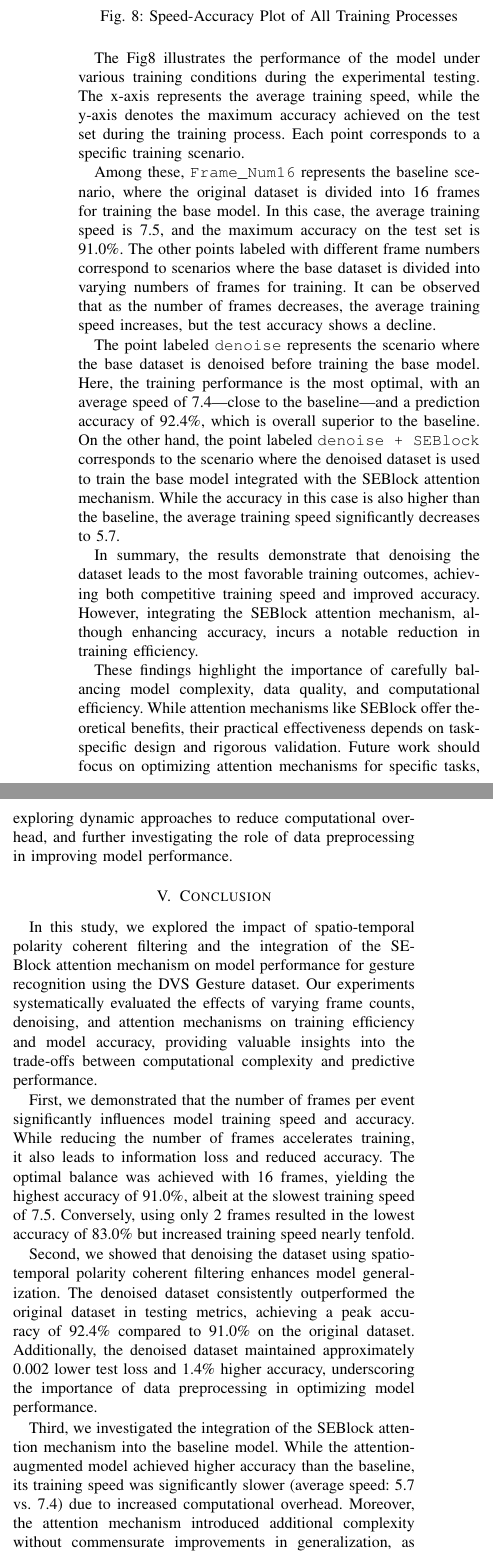
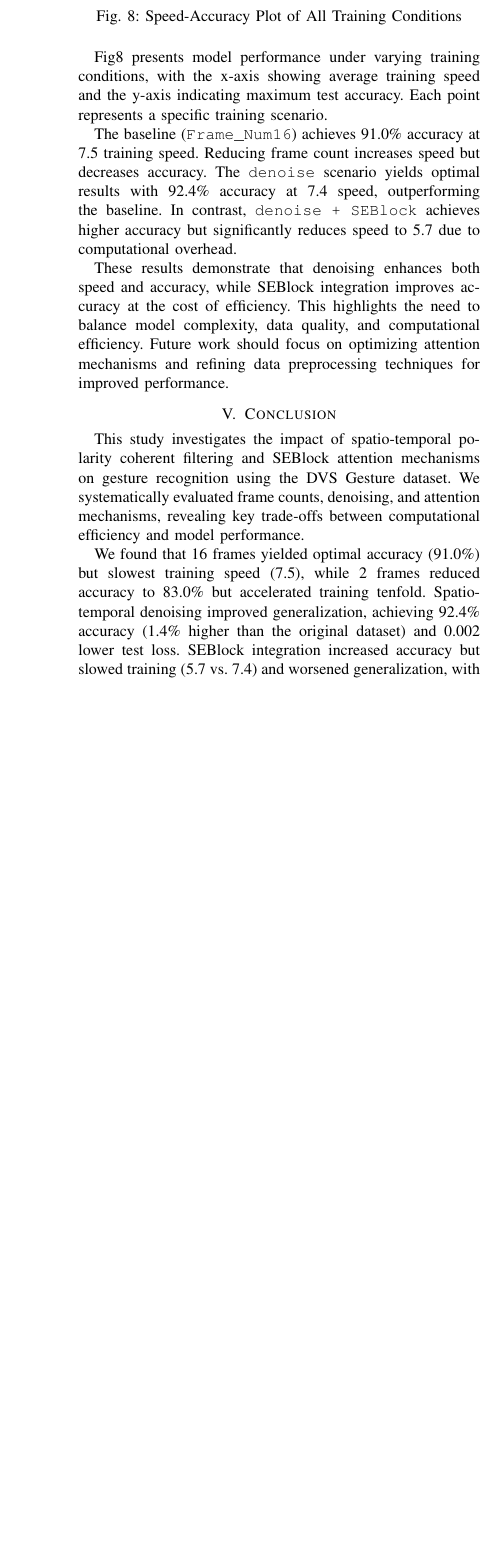
Before and after one commit to 1664178416/Filtering-and-Attention-Mechanisms, a LaTeX paper (MIND.tex): two parts of the columns of page 6 of 7 before the commit and part of one column of page 6 of 6 after it, the two joined at a grey line, cut so that both start at the same text, the shorter picture padded with empty space. Compiled offline with pdfLaTeX; a missing font is replaced by an installed copy or a similar font; a LaTeX package or settings file that is missing is left out.

Commit message:
Simplifying the conclusion section

```diff
--- a/MIND.tex
+++ b/MIND.tex
@@ -360,31 +360,23 @@ These findings challenge the assumption that attention mechanisms universally en
 \begin{figure}[htbp]
     \centering
     \includegraphics[width=0.45\textwidth]{figure/acc_speed.png}
-    \caption{Speed-Accuracy Plot of All Training Processes}
+    \caption{Speed-Accuracy Plot of All Training Conditions}
     \label{fig:acc_speed_all}
 \end{figure}
-The Fig\ref{fig:acc_speed_all} illustrates the performance of the model under various training conditions during the experimental testing. The x-axis represents the average training speed, while the y-axis denotes the maximum accuracy achieved on the test set during the training process. Each point corresponds to a specific training scenario.
+Fig\ref{fig:acc_speed_all} presents model performance under varying training conditions, with the x-axis showing average training speed and the y-axis indicating maximum test accuracy. Each point represents a specific training scenario.
 
-Among these, \texttt{Frame\_Num16} represents the baseline scenario, where the original dataset is divided into 16 frames for training the base model. In this case, the average training speed is 7.5, and the maximum accuracy on the test set is 91.0\%. The other points labeled with different frame numbers correspond to scenarios where the base dataset is divided into varying numbers of frames for training. It can be observed that as the number of frames decreases, the average training speed increases, but the test accuracy shows a decline.
+The baseline (\texttt{Frame\_Num16}) achieves 91.0\% accuracy at 7.5 training speed. Reducing frame count increases speed but decreases accuracy. The \texttt{denoise} scenario yields optimal results with 92.4\% accuracy at 7.4 speed, outperforming the baseline. In contrast, \texttt{denoise + SEBlock} achieves higher accuracy but significantly reduces speed to 5.7 due to computational overhead.
 
-The point labeled \texttt{denoise} represents the scenario where the base dataset is denoised before training the base model. Here, the training performance is the most optimal, with an average speed of 7.4—close to the baseline—and a prediction accuracy of 92.4\%, which is overall superior to the baseline. On the other hand, the point labeled \texttt{denoise + SEBlock} corresponds to the scenario where the denoised dataset is used to train the base model integrated with the SEBlock attention mechanism. While the accuracy in this case is also higher than the baseline, the average training speed significantly decreases to 5.7.
-
-In summary, the results demonstrate that denoising the dataset leads to the most favorable training outcomes, achieving both competitive training speed and improved accuracy. However, integrating the SEBlock attention mechanism, although enhancing accuracy, incurs a notable reduction in training efficiency.
-
-These findings highlight the importance of carefully balancing model complexity, data quality, and computational efficiency. While attention mechanisms like SEBlock offer theoretical benefits, their practical effectiveness depends on task-specific design and rigorous validation. Future work should focus on optimizing attention mechanisms for specific tasks, exploring dynamic approaches to reduce computational overhead, and further investigating the role of data preprocessing in improving model performance.
+These results demonstrate that denoising enhances both speed and accuracy, while SEBlock integration improves accuracy at the cost of efficiency. This highlights the need to balance model complexity, data quality, and computational efficiency. Future work should focus on optimizing attention mechanisms and refining data preprocessing techniques for improved performance.
 
 \section{Conclusion}
-In this study, we explored the impact of spatio-temporal polarity coherent filtering and the integration of the SEBlock attention mechanism on model performance for gesture recognition using the DVS Gesture dataset. Our experiments systematically evaluated the effects of varying frame counts, denoising, and attention mechanisms on training efficiency and model accuracy, providing valuable insights into the trade-offs between computational complexity and predictive performance.
+This study investigates the impact of spatio-temporal polarity coherent filtering and SEBlock attention mechanisms on gesture recognition using the DVS Gesture dataset. We systematically evaluated frame counts, denoising, and attention mechanisms, revealing key trade-offs between computational efficiency and model performance.
 
-First, we demonstrated that the number of frames per event significantly influences model training speed and accuracy. While reducing the number of frames accelerates training, it also leads to information loss and reduced accuracy. The optimal balance was achieved with 16 frames, yielding the highest accuracy of 91.0\%, albeit at the slowest training speed of 7.5. Conversely, using only 2 frames resulted in the lowest accuracy of 83.0\% but increased training speed nearly tenfold.
+We found that 16 frames yielded optimal accuracy (91.0\%) but slowest training speed (7.5), while 2 frames reduced accuracy to 83.0\% but accelerated training tenfold. Spatio-temporal denoising improved generalization, achieving 92.4\% accuracy (1.4\% higher than the original dataset) and 0.002 lower test loss. SEBlock integration increased accuracy but slowed training (5.7 vs. 7.4) and worsened generalization, with 0.0014 higher test loss and 0.7\% lower accuracy compared to the baseline.
 
-Second, we showed that denoising the dataset using spatio-temporal polarity coherent filtering enhances model generalization. The denoised dataset consistently outperformed the original dataset in testing metrics, achieving a peak accuracy of 92.4\% compared to 91.0\% on the original dataset. Additionally, the denoised dataset maintained approximately 0.002 lower test loss and 1.4\% higher accuracy, underscoring the importance of data preprocessing in optimizing model performance.
+These results emphasize the need to balance model complexity, data quality, and computational efficiency. While attention mechanisms like SEBlock offer theoretical advantages, their practical utility requires task-specific optimization. Future work should focus on dynamic attention mechanisms and enhanced data preprocessing for event-based vision tasks.
 
-Third, we investigated the integration of the SEBlock attention mechanism into the baseline model. While the attention-augmented model achieved higher accuracy than the baseline, its training speed was significantly slower (average speed: 5.7 vs. 7.4) due to increased computational overhead. Moreover, the attention mechanism introduced additional complexity without commensurate improvements in generalization, as evidenced by the consistently higher test loss (approximately 0.0014) and lower accuracy (0.7\% decrease) compared to the baseline.
-
-These findings highlight the importance of carefully balancing model complexity, data quality, and computational efficiency. While attention mechanisms like SEBlock offer theoretical benefits, their practical effectiveness depends on task-specific design and rigorous validation. Future work should focus on optimizing attention mechanisms for specific tasks, exploring dynamic approaches to reduce computational overhead, and further investigating the role of data preprocessing in improving model performance.
-
-In conclusion, our study underscores the critical role of data preprocessing and task-aware architecture design in enhancing model performance. By systematically evaluating the trade-offs between frame counts, denoising, and attention mechanisms, we provide a foundation for future research in optimizing gesture recognition models and other event-based vision tasks.
+In conclusion, this study highlights the importance of data preprocessing and task-aware design in model optimization, providing a foundation for advancing gesture recognition and related applications.
 % \subsection{Abbreviations and Acronyms}\label{AA}
 % Define abbreviations and acronyms the first time they are used in the text,
 % even after they have been defined in the abstract. Abbreviations such as
```
Also changed, not shown: MIND.tex (7 more changed lines), 3 other files.
